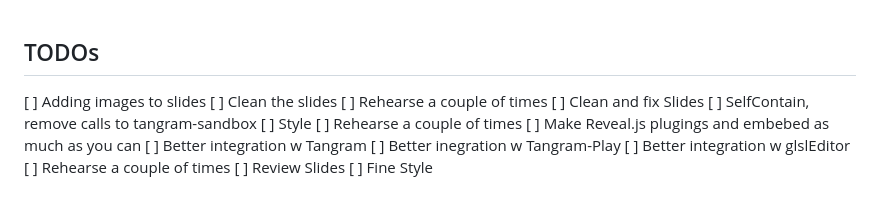
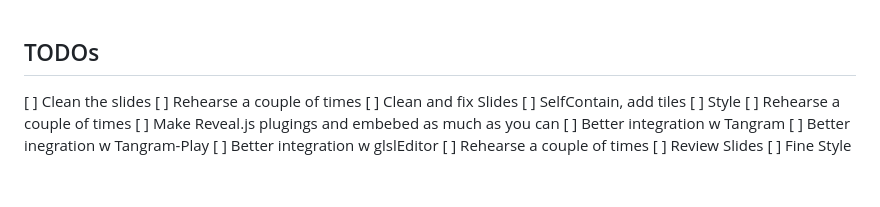
Before and after one commit to patriciogonzalezvivo/openVis16, a Markdown page: README.md, the part around the change. Drawn GitHub-style.

```diff
--- a/README.md
+++ b/README.md
@@ -1,10 +1,9 @@
 ## TODOs
 
-[ ] Adding images to slides
 [ ] Clean the slides
 [ ] Rehearse a couple of times
 [ ] Clean and fix Slides
-[ ] SelfContain, remove calls to tangram-sandbox
+[ ] SelfContain, add tiles
 [ ] Style
 [ ] Rehearse a couple of times
 [ ] Make Reveal.js plugings and embebed as much as you can
```
Also changed, not shown: 04-what_about_data.md (+1 -1 lines), imgs/galaxy.jpg, imgs/galaxy0.jpg (added), imgs/galaxy1.jpg (added), imgs/tangram.png (deleted).
